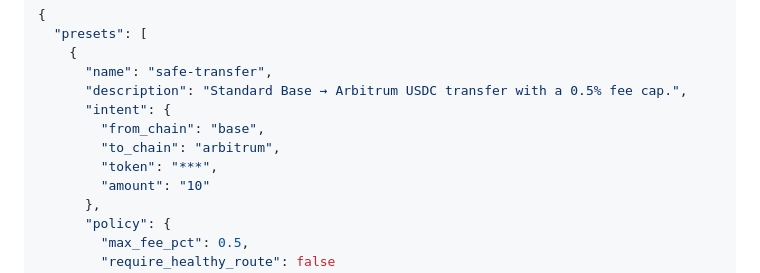
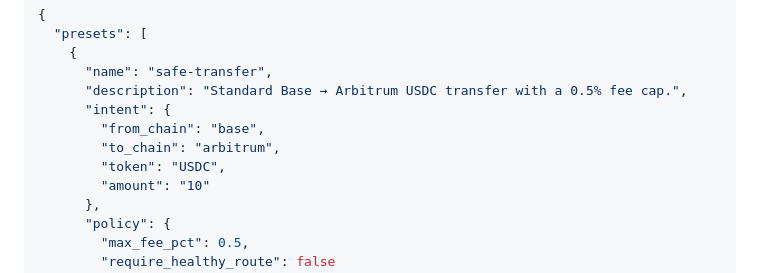
Before and after one commit to tiyadegure/lifi-intents-demo, a Markdown page: docs/API.md, the part around the change. GitHub-like rendering.

Commit message:
docs: fix preset token in API.md example (*** → USDC)

```diff
--- a/docs/API.md
+++ b/docs/API.md
@@ -37,7 +37,7 @@ List all demo presets with intent + policy config.
       "intent": {
         "from_chain": "base",
         "to_chain": "arbitrum",
-        "token": "***",
+        "token": "USDC",
         "amount": "10"
       },
       "policy": {
```
